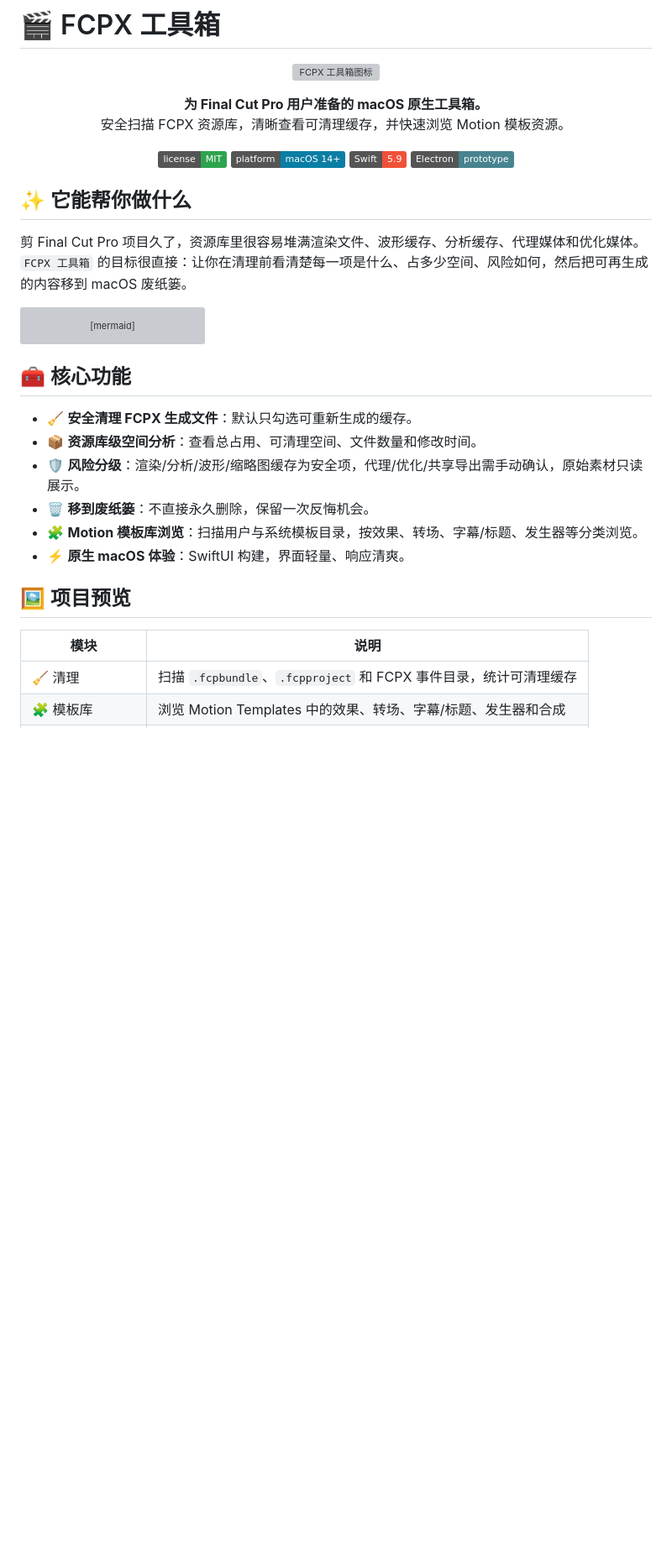
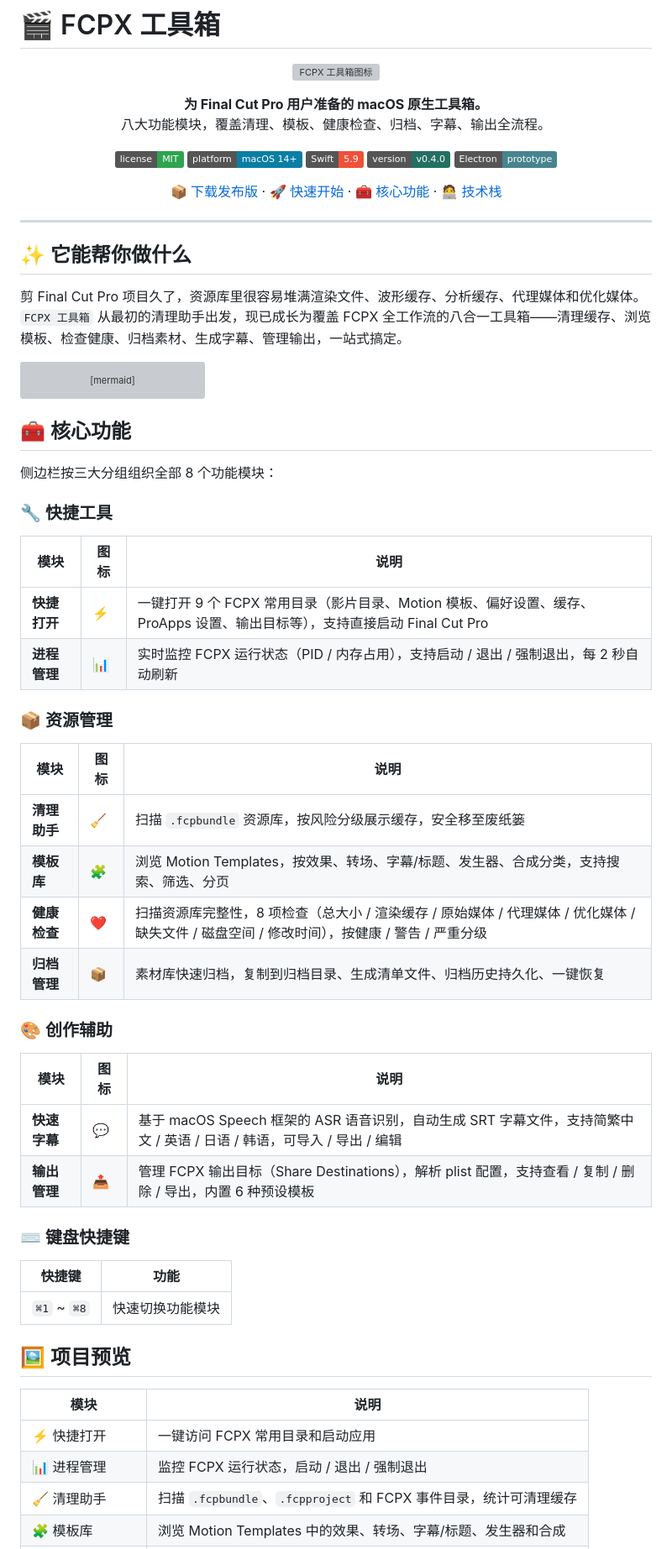
Before and after one commit to Gary23333/FCPXTOOLS, a Markdown page: README.md, the part around one of its changes. Shown at 84% size. Rendered like a GitHub page; badges without logos; blank space fills up the shorter version; grey boxes are pictures that could not be loaded.

````diff
--- a/README.md
+++ b/README.md
@@ -6,19 +6,29 @@
 
 <p align="center">
   <strong>为 Final Cut Pro 用户准备的 macOS 原生工具箱。</strong><br>
-  安全扫描 FCPX 资源库，清晰查看可清理缓存，并快速浏览 Motion 模板资源。
+  八大功能模块，覆盖清理、模板、健康检查、归档、字幕、输出全流程。
 </p>
 
 <p align="center">
   <a href="LICENSE"><img alt="License" src="https://img.shields.io/badge/license-MIT-2ea44f"></a>
   <img alt="Platform" src="https://img.shields.io/badge/platform-macOS%2014%2B-0a7ea4">
   <img alt="Swift" src="https://img.shields.io/badge/Swift-5.9-f05138">
+  <img alt="Version" src="https://img.shields.io/badge/version-v0.4.0-237063">
   <img alt="Electron Prototype" src="https://img.shields.io/badge/Electron-prototype-47848f">
 </p>
 
+<p align="center">
+  <a href="https://github.com/Gary23333/FCPXTOOLS/releases">📦 下载发布版</a> ·
+  <a href="#-快速开始">🚀 快速开始</a> ·
+  <a href="#-核心功能">🧰 核心功能</a> ·
+  <a href="#-技术栈">🧑‍💻 技术栈</a>
+</p>
+
+---
+
 ## ✨ 它能帮你做什么
 
-剪 Final Cut Pro 项目久了，资源库里很容易堆满渲染文件、波形缓存、分析缓存、代理媒体和优化媒体。`FCPX 工具箱` 的目标很直接：让你在清理前看清楚每一项是什么、占多少空间、风险如何，然后把可再生成的内容移到 macOS 废纸篓。
+剪 Final Cut Pro 项目久了，资源库里很容易堆满渲染文件、波形缓存、分析缓存、代理媒体和优化媒体。`FCPX 工具箱` 从最初的清理助手出发，现已成长为覆盖 FCPX 全工作流的八合一工具箱——清理缓存、浏览模板、检查健康、归档素材、生成字幕、管理输出，一站式搞定。
 
 ```mermaid
 flowchart LR
@@ -31,16 +41,42 @@ flowchart LR
 
 ## 🧰 核心功能
 
-- 🧹 **安全清理 FCPX 生成文件**：默认只勾选可重新生成的缓存。
-- 📦 **资源库级空间分析**：查看总占用、可清理空间、文件数量和修改时间。
-- 🛡️ **风险分级**：渲染/分析/波形/缩略图缓存为安全项，代理/优化/共享导出需手动确认，原始素材只读展示。
-- 🗑️ **移到废纸篓**：不直接永久删除，保留一次反悔机会。
-- 🧩 **Motion 模板库浏览**：扫描用户与系统模板目录，按效果、转场、字幕/标题、发生器等分类浏览。
-- ⚡ **原生 macOS 体验**：SwiftUI 构建，界面轻量、响应清爽。
+侧边栏按三大分组组织全部 8 个功能模块：
+
+### 🔧 快捷工具
+
+| 模块 | 图标 | 说明 |
+| --- | --- | --- |
+| **快捷打开** | ⚡ | 一键打开 9 个 FCPX 常用目录（影片目录、Motion 模板、偏好设置、缓存、ProApps 设置、输出目标等），支持直接启动 Final Cut Pro |
+| **进程管理** | 📊 | 实时监控 FCPX 运行状态（PID / 内存占用），支持启动 / 退出 / 强制退出，每 2 秒自动刷新 |
+
+### 📦 资源管理
+
+| 模块 | 图标 | 说明 |
+| --- | --- | --- |
+| **清理助手** | 🧹 | 扫描 `.fcpbundle` 资源库，按风险分级展示缓存，安全移至废纸篓 |
+| **模板库** | 🧩 | 浏览 Motion Templates，按效果、转场、字幕/标题、发生器、合成分类，支持搜索、筛选、分页 |
+| **健康检查** | ❤️ | 扫描资源库完整性，8 项检查（总大小 / 渲染缓存 / 原始媒体 / 代理媒体 / 优化媒体 / 缺失文件 / 磁盘空间 / 修改时间），按健康 / 警告 / 严重分级 |
+| **归档管理** | 📦 | 素材库快速归档，复制到归档目录、生成清单文件、归档历史持久化、一键恢复 |
+
+### 🎨 创作辅助
+
+| 模块 | 图标 | 说明 |
+| --- | --- | --- |
+| **快速字幕** | 💬 | 基于 macOS Speech 框架的 ASR 语音识别，自动生成 SRT 字幕文件，支持简繁中文 / 英语 / 日语 / 韩语，可导入 / 导出 / 编辑 |
+| **输出管理** | 📤 | 管理 FCPX 输出目标（Share Destinations），解析 plist 配置，支持查看 / 复制 / 删除 / 导出，内置 6 种预设模板 |
+
+### ⌨️ 键盘快捷键
+
+| 快捷键 | 功能 |
+| --- | --- |
+| `⌘1` ~ `⌘8` | 快速切换功能模块 |
 
 ## 🖼️ 项目预览
 
 | 模块 | 说明 |
 | --- | --- |
-| 🧹 清理 | 扫描 `.fcpbundle`、`.fcpproject` 和 FCPX 事件目录，统计可清理缓存 |
+| ⚡ 快捷打开 | 一键访问 FCPX 常用目录和启动应用 |
+| 📊 进程管理 | 监控 FCPX 运行状态，启动 / 退出 / 强制退出 |
+| 🧹 清理助手 | 扫描 `.fcpbundle`、`.fcpproject` 和 FCPX 事件目录，统计可清理缓存 |
 | 🧩 模板库 | 浏览 Motion Templates 中的效果、转场、字幕/标题、发生器和合成 |
````
Also changed, not shown: other parts of README.md (+35 -2 lines).
